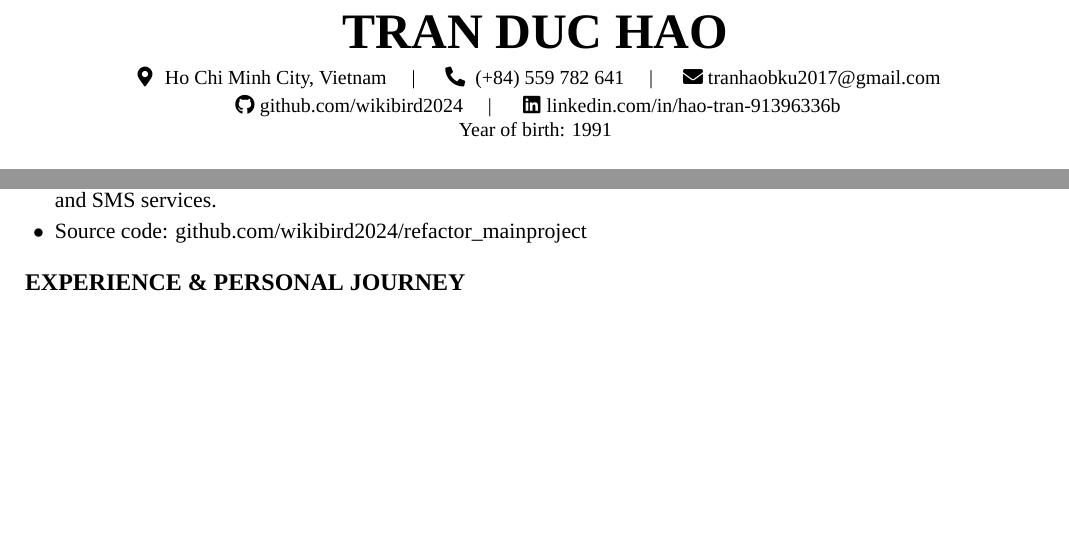
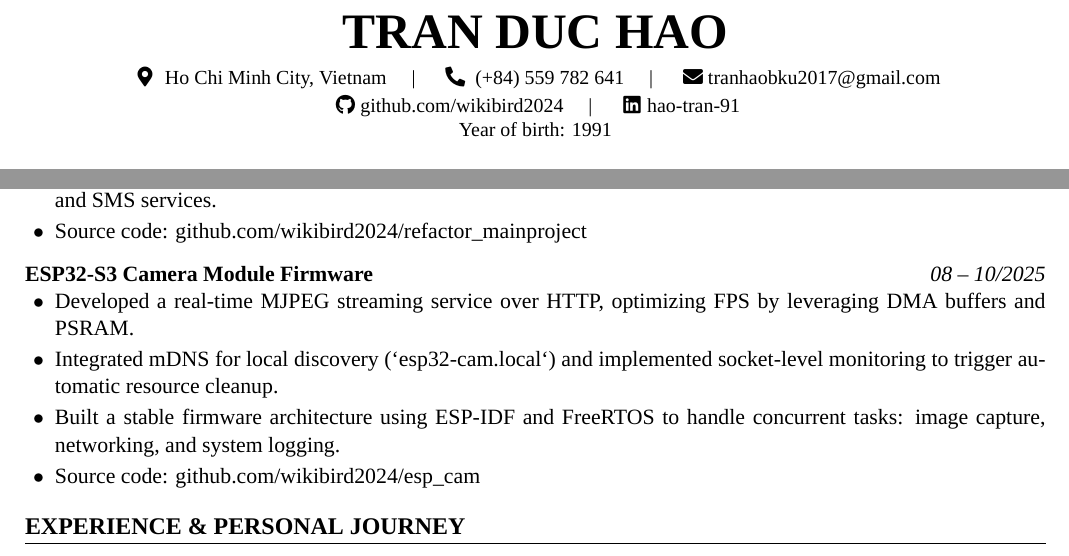
Before and after one commit to wikibird2024/latex_cv, a LaTeX document (main.tex): two parts of the page, joined at a grey line, cut so that both start at the same text, the shorter picture padded with empty space. Compiled offline with XeLaTeX.

Commit message:
modified enlisgh cv 6-5-2-26

```diff
--- a/main.tex
+++ b/main.tex
@@ -55,7 +55,7 @@
     \faPhone* (+84) 559 782 641 \quad | \quad
     \faEnvelope \href{mailto:tranhaobku2017@gmail.com}{ tranhaobku2017@gmail.com} \\ \vspace{2pt}
     \faGithub \href{https://github.com/wikibird2024}{ github.com/wikibird2024} \quad | \quad
-    \faLinkedin \href{https://www.linkedin.com/in/hao-tran-91396336b/}{ linkedin.com/in/hao-tran-91396336b} \\
+    \faLinkedin \href{https://www.linkedin.com/in/hao-tran-91396336b/}{hao-tran-91} \\
     \small Year of birth: 1991
 \end{center}
 
@@ -91,6 +91,16 @@
     \item Source code: \href{https://github.com/wikibird2024/refactor_mainproject}{github.com/wikibird2024/refactor\_mainproject}
 \end{highlights}
 
+\medskip % Khoảng cách vừa phải
+
+\entryheader{ESP32-S3 Camera Module Firmware}{08 -- 10/2025}
+\begin{highlights}
+    \item Developed a real-time MJPEG streaming service over HTTP, optimizing FPS by leveraging DMA buffers and PSRAM.
+    \item Integrated mDNS for local discovery (`esp32-cam.local`) and implemented socket-level monitoring to trigger automatic resource cleanup.
+    \item Built a stable firmware architecture using ESP-IDF and FreeRTOS to handle concurrent tasks: image capture, networking, and system logging.
+    \item Source code: \href{https://github.com/wikibird2024/esp_cam}{github.com/wikibird2024/esp\_cam}
+\end{highlights}
+
 % --- EXPERIENCE ---
 \section{Experience \& Personal Journey}
 \entryheader{Professional Growth \& Work-Study Balance}{2018 -- 2023}
```
